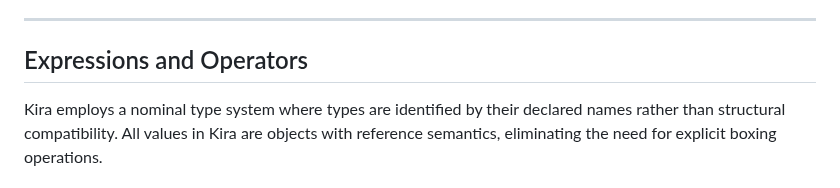
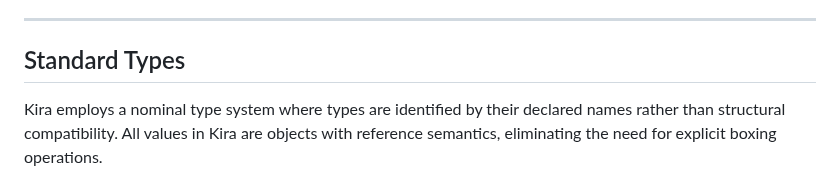
Before and after one commit to exoad/kira, a Markdown page: specifications/LanguageSpecifications.md, the part around the change. GitHub-like rendering.

Commit message:
fix duplicate

```diff
--- a/specifications/LanguageSpecifications.md
+++ b/specifications/LanguageSpecifications.md
@@ -575,7 +575,7 @@ Expression precedence from lowest to highest:
 
 ---
 
-## Expressions and Operators
+## Standard Types
 
 Kira employs a nominal type system where types are identified by their declared names rather than structural compatibility. All values in Kira are objects with reference semantics, eliminating the need for explicit boxing operations.
 
```
